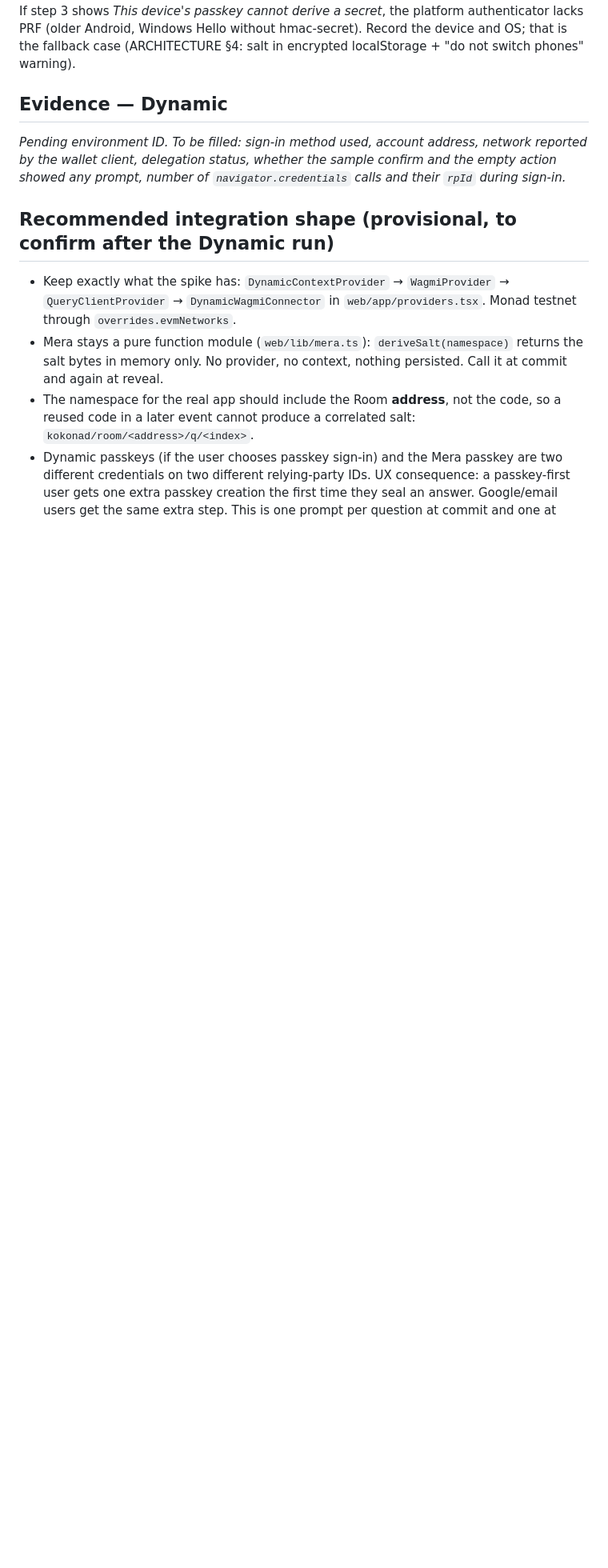
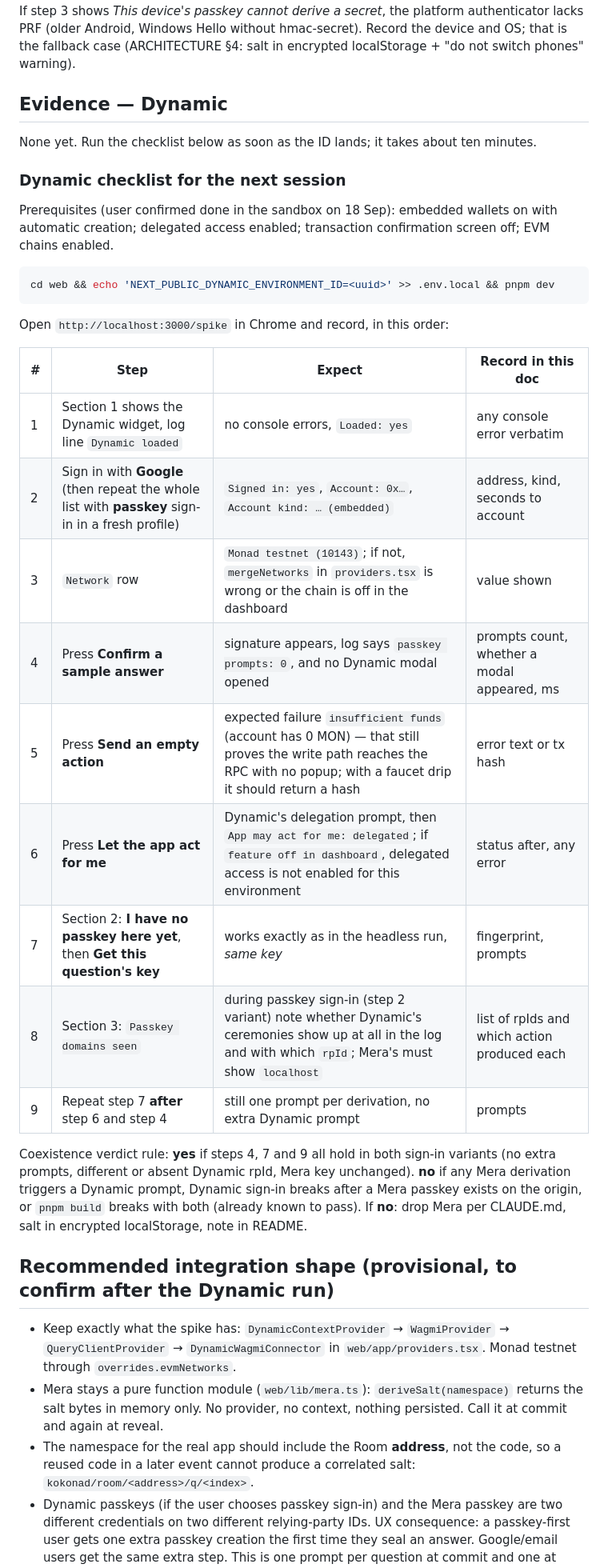
Before and after one commit to amrrobb/kokonad, a Markdown page: docs/spikes/dynamic-mera.md, the part around one of its changes. Shown at 80% size. Rendered like a GitHub page; blank space fills up the shorter version.

Commit message:
docs: mark Dynamic half of the spike untested, add next-session checklist

````diff
--- a/docs/spikes/dynamic-mera.md
+++ b/docs/spikes/dynamic-mera.md
@@ -83,9 +84,35 @@ If step 3 shows *This device's passkey cannot derive a secret*, the platform aut
 
 ## Evidence — Dynamic
 
-_Pending environment ID. To be filled: sign-in method used, account address, network reported by the
-wallet client, delegation status, whether the sample confirm and the empty action showed any prompt,
-number of `navigator.credentials` calls and their `rpId` during sign-in._
+None yet. Run the checklist below as soon as the ID lands; it takes about ten minutes.
+
+### Dynamic checklist for the next session
+
+Prerequisites (user confirmed done in the sandbox on 18 Sep): embedded wallets on with automatic
+creation; delegated access enabled; transaction confirmation screen off; EVM chains enabled.
+
+```sh
+cd web && echo 'NEXT_PUBLIC_DYNAMIC_ENVIRONMENT_ID=<uuid>' >> .env.local && pnpm dev
+```
+
+Open `http://localhost:3000/spike` in Chrome and record, in this order:
+
+| # | Step | Expect | Record in this doc |
+|---|---|---|---|
+| 1 | Section 1 shows the Dynamic widget, log line `Dynamic loaded` | no console errors, `Loaded: yes` | any console error verbatim |
+| 2 | Sign in with **Google** (then repeat the whole list with **passkey** sign-in in a fresh profile) | `Signed in: yes`, `Account: 0x…`, `Account kind: … (embedded)` | address, kind, seconds to account |
+| 3 | `Network` row | `Monad testnet (10143)`; if not, `mergeNetworks` in `providers.tsx` is wrong or the chain is off in the dashboard | value shown |
+| 4 | Press **Confirm a sample answer** | signature appears, log says `passkey prompts: 0`, and no Dynamic modal opened | prompts count, whether a modal appeared, ms |
+| 5 | Press **Send an empty action** | expected failure `insufficient funds` (account has 0 MON) — that still proves the write path reaches the RPC with no popup; with a faucet drip it should return a hash | error text or tx hash |
+| 6 | Press **Let the app act for me** | Dynamic's delegation prompt, then `App may act for me: delegated`; if `feature off in dashboard`, delegated access is not enabled for this environment | status after, any error |
+| 7 | Section 2: **I have no passkey here yet**, then **Get this question's key** | works exactly as in the headless run, *same key* | fingerprint, prompts |
+| 8 | Section 3: `Passkey domains seen` | during passkey sign-in (step 2 variant) note whether Dynamic's ceremonies show up at all in the log and with which `rpId`; Mera's must show `localhost` | list of rpIds and which action produced each |
+| 9 | Repeat step 7 **after** step 6 and step 4 | still one prompt per derivation, no extra Dynamic prompt | prompts |
+
+Coexistence verdict rule: **yes** if steps 4, 7 and 9 all hold in both sign-in variants (no extra prompts,
+different or absent Dynamic rpId, Mera key unchanged). **no** if any Mera derivation triggers a Dynamic
+prompt, Dynamic sign-in breaks after a Mera passkey exists on the origin, or `pnpm build` breaks with both
+(already known to pass). If **no**: drop Mera per CLAUDE.md, salt in encrypted localStorage, note in README.
 
 ## Recommended integration shape (provisional, to confirm after the Dynamic run)
 
````
Also changed, not shown: other parts of docs/spikes/dynamic-mera.md (+9 -8 lines).
